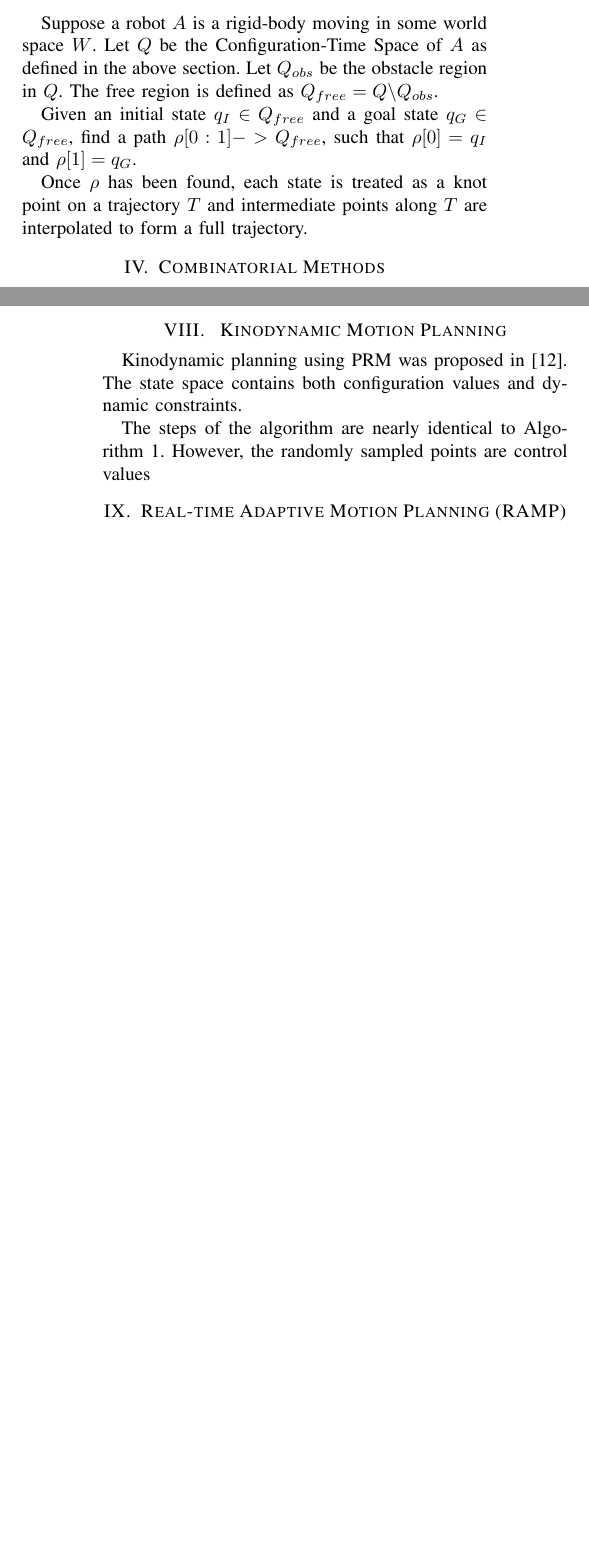
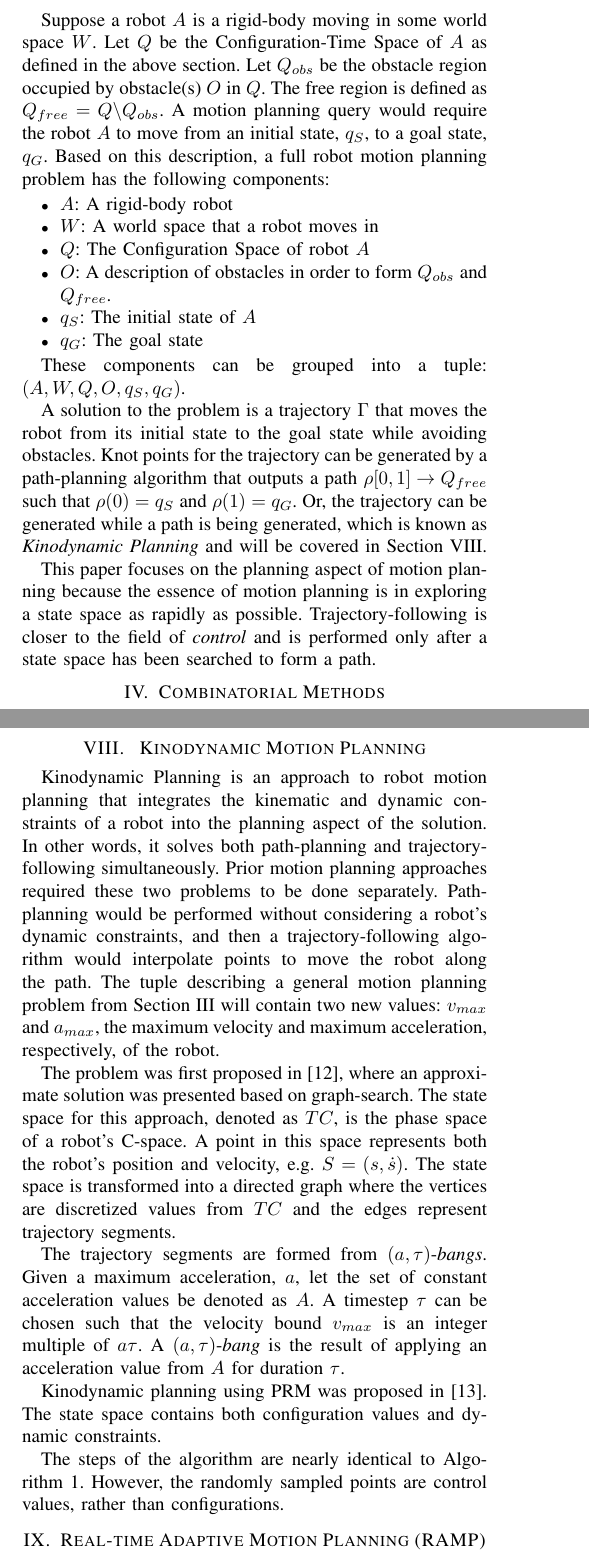
Before and after one commit to sterlingm/quals, a LaTeX paper (main.tex, which reads kinodynamic.tex): two parts of the columns of pages 2 and 7 of 8 before the commit and two parts of the columns of pages 2 and 7 of 9 after it, joined at a grey line, cut so that both start at the same text, the shorter picture padded with empty space. The pictures show the PDF file main.pdf that the author committed with the source.

Commit message:
Finished problem formulation section, added a bit more to kinodynamic section

```diff
--- /dev/null
+++ b/kinodynamic.tex
@@ -0,0 +1,16 @@
+
+
+\section{ Kinodynamic Motion Planning } \label{sec:kino}
+
+Kinodynamic Planning is an approach to robot motion planning that integrates the kinematic and dynamic constraints of a robot into the planning aspect of the solution. In other words, it solves both path-planning and trajectory-following simultaneously. Prior motion planning approaches required these two problems to be done separately. Path-planning would be performed without considering a robot's dynamic constraints, and then a trajectory-following algorithm would interpolate points to move the robot along the path. The tuple describing a general motion planning problem from Section \ref{sec:probform} will contain two new values: $v_{max}$ and $a_{max}$, the maximum velocity and maximum acceleration, respectively, of the robot.
+
+
+The problem was first proposed in \cite{donald1993kinodynamic}, where an approximate solution was presented based on graph-search. The state space for this approach, denoted as $TC$, is the phase space of a robot's C-space. A point in this space represents both the robot's position and velocity, e.g. $S=(s, \dot{s})$. The state space is transformed into a directed graph where the vertices are discretized values from $TC$ and the edges represent trajectory segments.
+
+The trajectory segments are formed from $(a, \tau)$-\emph{bangs}. Given a maximum acceleration, $a$, let the set of constant acceleration values be denoted as $A$. A timestep $\tau$ can be chosen such that the velocity bound $v_{max}$ is an integer multiple of $a\tau$. A $(a, \tau)$-\emph{bang} is the result of applying an acceleration value from $A$ for duration $\tau$.
+
+
+
+Kinodynamic planning using PRM was proposed in \cite{hsu2002randomized}. The state space contains both configuration values and dynamic constraints.
+
+The steps of the algorithm are nearly identical to Algorithm 1. However, the randomly sampled points are control values, rather than configurations.
--- a/main.tex
+++ b/main.tex
@@ -92,15 +92,30 @@ where $A$ is the set of robot vertices and $B$ is the set of obstacle vertices.
 Path-planning problems run searching algorithms in a robot's C-space. Since motion planning problems need to obtain a trajectory, searching is done in a robot's Configuration-Time Space (CT-space). A robot's CT-space only differs from its C-space by adding a dimension to represent time.
 
 
-\section{Problem Formulation}
+\section{Problem Formulation} \label{sec:probform}
 
 
-Suppose a robot $A$ is a rigid-body moving in some world space $W$. Let $Q$ be the Configuration-Time Space of $A$ as defined in the above section. Let $Q_{obs}$ be the obstacle region in $Q$. The free region is defined as $Q_{free} = Q \backslash Q_{obs}$.
+Suppose a robot $A$ is a rigid-body moving in some world space $W$. Let $Q$ be the Configuration-Time Space of $A$ as defined in the above section. Let $Q_{obs}$ be the obstacle region occupied by obstacle(s) $O$ in $Q$. The free region is defined as $Q_{free} = Q \backslash Q_{obs}$. A motion planning query would require the robot $A$ to move from an initial state, $q_S$, to a goal state, $q_G$. Based on this description, a full robot motion planning problem has the following components:
 
-Given an initial state $q_I \in Q_{free}$ and a goal state $q_G \in Q_{free}$, a \emph{complete} algorithm will find a path $\rho[0:1]->Q_{free}$, such that $\rho[0]=q_I$ and $\rho[1]=q_G$.
+\begin{itemize}
+\item $A$: A rigid-body robot
+\item $W$: A world space that a robot moves in
+\item $Q$: The Configuration Space of robot $A$
+\item $O$: A description of obstacles in order to form $Q_{obs}$ and $Q_{free}$.
+\item $q_S$: The initial state of $A$
+\item $q_G$: The goal state
+\end{itemize}
 
+These components can be grouped into a tuple: $(A, W, Q, O, q_S, q_G)$.
 
-Once $\rho$ has been found, each state is treated as a knot point on a trajectory $T$ and intermediate points along $T$ are interpolated to form a full trajectory.
+%To solve the problem, a path , $\rho[0,1] \rightarrow Q_{free}$, must be generated such that $\rho(0) = q_S$ and $\rho(1) = q_G$. Then, a trajectory-following algorithm can be employed to generate motion to move the robot along the path while satisfying the robot's dynamics constraints.
+
+%\emph{Kinodynamic Planning} is an extension to this general problem that integrates path-planning and trajectory-following.
+
+A solution to the problem is a trajectory $\Gamma$ that moves the robot from its initial state to the goal state while avoiding obstacles. Knot points for the trajectory can be generated by a path-planning algorithm that outputs a path $\rho[0,1] \rightarrow Q_{free}$ such that $\rho(0) = q_S$ and $\rho(1) = q_G$. Or, the trajectory can be generated while a path is being generated, which is known as \emph{Kinodynamic Planning} and will be covered in Section \ref{sec:kino}.
+
+This paper focuses on the planning aspect of motion planning because the essence of motion planning is in exploring a state space as rapidly as possible. Trajectory-following  is closer to the field of \emph{control} and is performed only after a state space has been searched to form a path.
+
 
 \section{Combinatorial Methods}
 
```
Also changed, not shown: main.pdf, main.tex (17 more changed lines).
